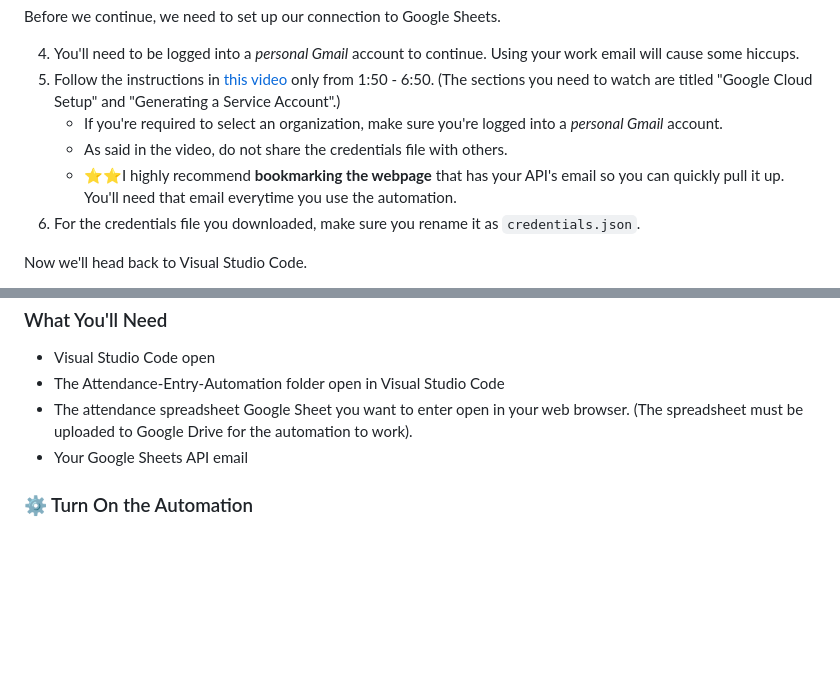
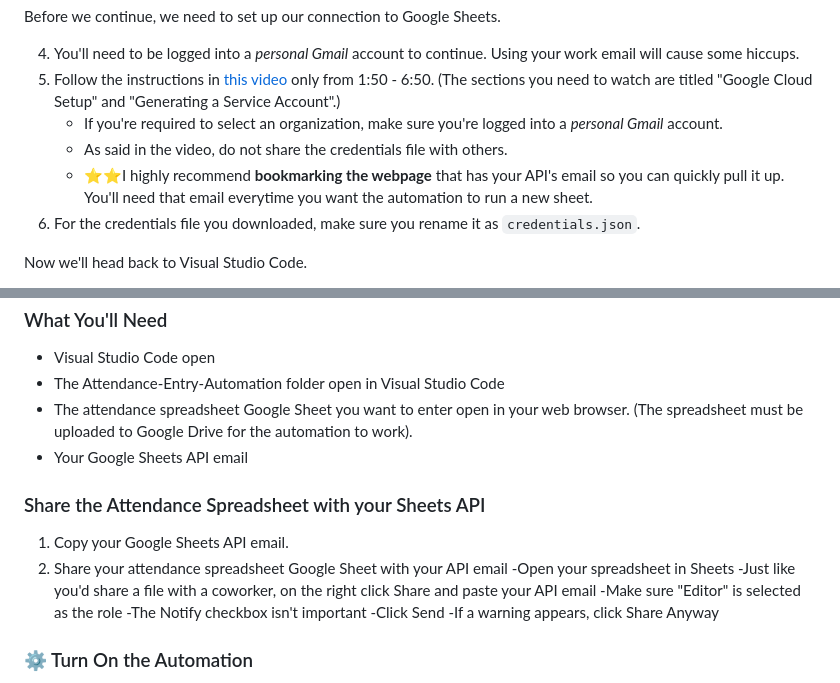
Before and after one commit to Calculagator/Attendance-Entry-Automation, a Markdown page: README.md, 2 parts joined by grey strips. Rendered like a GitHub page; blank space fills up the shorter version.

```diff
--- a/README.md
+++ b/README.md
@@ -12,7 +12,7 @@ Before we continue, we need to set up our connection to Google Sheets.
 5. Follow the instructions in [this video](https://youtu.be/zCEJurLGFRk?t=110) only from 1:50 - 6:50. (The sections you need to watch are titled "Google Cloud Setup" and "Generating a Service Account".)
     - If you're required to select an organization, make sure you're logged into a *personal Gmail* account.
     - As said in the video, do not share the credentials file with others.
-    - ⭐⭐I highly recommend **bookmarking the webpage** that has your API's email so you can quickly pull it up. You'll need that email everytime you use the automation.
+    - ⭐⭐I highly recommend **bookmarking the webpage** that has your API's email so you can quickly pull it up. You'll need that email everytime you want the automation to run a new sheet.
 6. For the credentials file you downloaded, make sure you rename it as `credentials.json`.
 
 Now we'll head back to Visual Studio Code.
@@ -42,6 +42,16 @@ The automation is all set up now. You're ready to go. 🙂
 - The attendance spreadsheet Google Sheet you want to enter open in your web browser. (The spreadsheet must be uploaded to Google Drive for the automation to work).
 - Your Google Sheets API email
 
+### Share the Attendance Spreadsheet with your Sheets API
+1. Copy your Google Sheets API email.
+2. Share your attendance spreadsheet Google Sheet with your API email
+   -Open your spreadsheet in Sheets
+   -Just like you'd share a file with a coworker, on the right click Share and paste your API email
+       -Make sure "Editor" is selected as the role
+       -The Notify checkbox isn't important
+   -Click Send
+       -If a warning appears, click Share Anyway
+
 ### ⚙️ Turn On the Automation
 1. With the Attendance-Entry-Automation folder open in Visual Studio Code, select and run the `main.py` file (click the triangle Play button on the right, or right-click `main.py` and choose "Run Python File in Terminal").
 2. A window will appear with several options.
```
